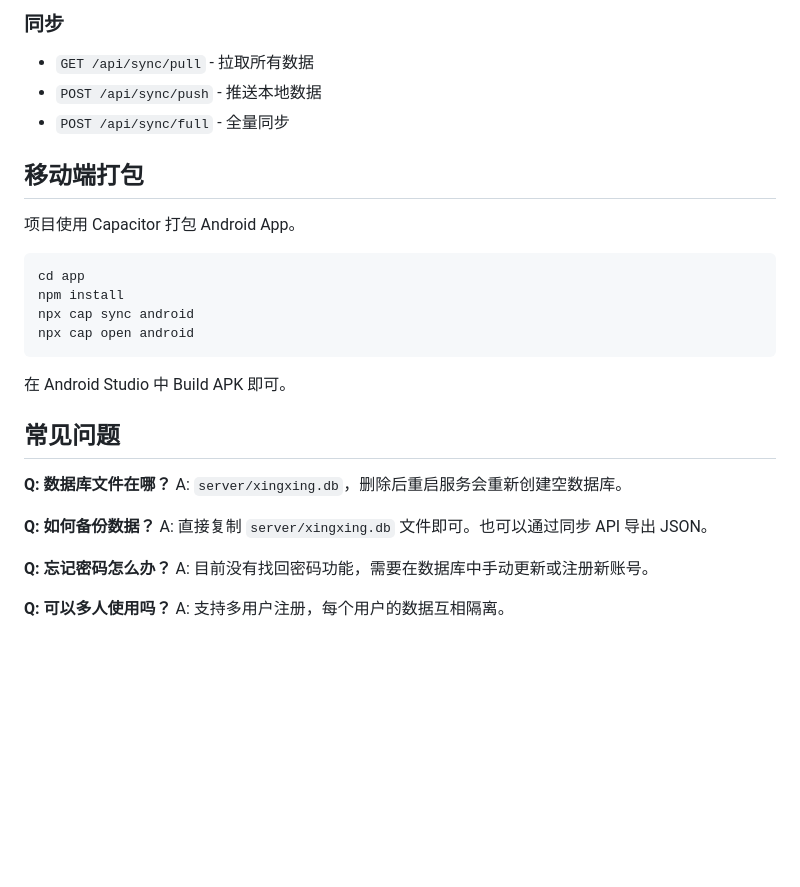
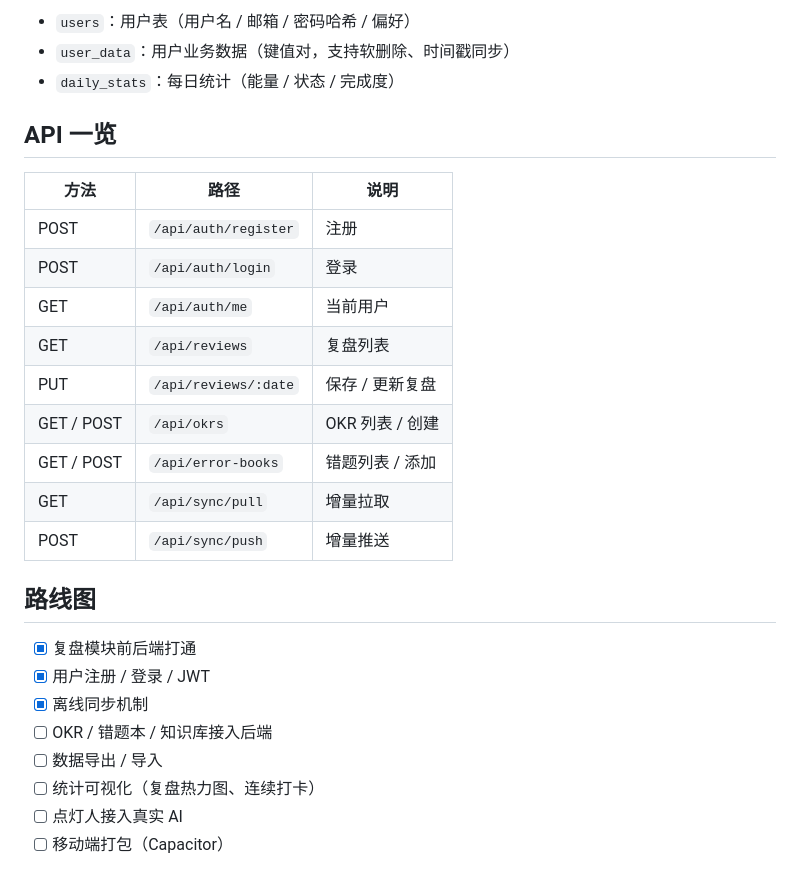
Before and after one commit to chen172510/daily-okr, a Markdown page: README.md, the part around one of its changes. GitHub-like rendering; blank space fills up the shorter version.

````diff
--- a/README.md
+++ b/README.md
@@ -155,32 +76,29 @@ daily-okr/
 
-### 同步
-- `GET /api/sync/pull` - 拉取所有数据
-- `POST /api/sync/push` - 推送本地数据
-- `POST /api/sync/full` - 全量同步
+- `users`：用户表（用户名 / 邮箱 / 密码哈希 / 偏好）
+- `user_data`：用户业务数据（键值对，支持软删除、时间戳同步）
+- `daily_stats`：每日统计（能量 / 状态 / 完成度）
 
-## 移动端打包
+## API 一览
 
-项目使用 Capacitor 打包 Android App。
+| 方法 | 路径 | 说明 |
+|------|------|------|
+| POST | `/api/auth/register` | 注册 |
+| POST | `/api/auth/login` | 登录 |
+| GET | `/api/auth/me` | 当前用户 |
+| GET | `/api/reviews` | 复盘列表 |
+| PUT | `/api/reviews/:date` | 保存 / 更新复盘 |
+| GET / POST | `/api/okrs` | OKR 列表 / 创建 |
+| GET / POST | `/api/error-books` | 错题列表 / 添加 |
+| GET | `/api/sync/pull` | 增量拉取 |
+| POST | `/api/sync/push` | 增量推送 |
 
-```bash
-cd app
-npm install
-npx cap sync android
-npx cap open android
-```
+## 路线图
 
-在 Android Studio 中 Build APK 即可。
-
-## 常见问题
-
-**Q: 数据库文件在哪？**
-A: `server/xingxing.db`，删除后重启服务会重新创建空数据库。
-
-**Q: 如何备份数据？**
-A: 直接复制 `server/xingxing.db` 文件即可。也可以通过同步 API 导出 JSON。
-
-**Q: 忘记密码怎么办？**
-A: 目前没有找回密码功能，需要在数据库中手动更新或注册新账号。
-
-**Q: 可以多人使用吗？**
-A: 支持多用户注册，每个用户的数据互相隔离。
+- [x] 复盘模块前后端打通
+- [x] 用户注册 / 登录 / JWT
+- [x] 离线同步机制
+- [ ] OKR / 错题本 / 知识库接入后端
+- [ ] 数据导出 / 导入
+- [ ] 统计可视化（复盘热力图、连续打卡）
+- [ ] 点灯人接入真实 AI
+- [ ] 移动端打包（Capacitor）
````
Also changed, not shown: other parts of README.md (+55 -134 lines).
